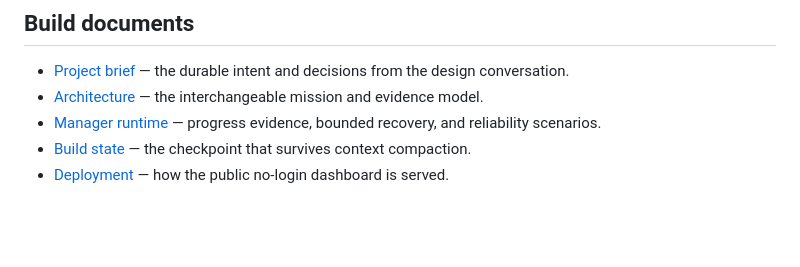
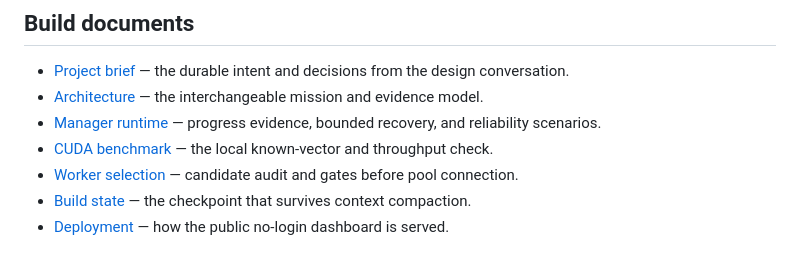
Before and after one commit to JaronKBragg7337/MachineManager-RevenueLab, a Markdown page: README.md, the part around the change. Drawn GitHub-style; blank space fills up the shorter version.

Commit message:
Document provisional Bitcoin worker selection
Co-Authored-By: Codex <noreply@openai.com>

```diff
--- a/README.md
+++ b/README.md
@@ -103,5 +103,7 @@ The dashboard is currently an honest design preview while the live worker adapte
 - [Project brief](docs/PROJECT_BRIEF.md) — the durable intent and decisions from the design conversation.
 - [Architecture](docs/ARCHITECTURE.md) — the interchangeable mission and evidence model.
 - [Manager runtime](docs/MANAGER_RUNTIME.md) — progress evidence, bounded recovery, and reliability scenarios.
+- [CUDA benchmark](docs/CUDA_BENCHMARK.md) — the local known-vector and throughput check.
+- [Worker selection](docs/WORKER_SELECTION.md) — candidate audit and gates before pool connection.
 - [Build state](docs/BUILD_STATE.md) — the checkpoint that survives context compaction.
 - [Deployment](docs/DEPLOYMENT.md) — how the public no-login dashboard is served.
```
Also changed, not shown: docs/BUILD_STATE.md (+4 -0 lines), docs/WORKER_SELECTION.md (added, +75 -0 lines).
